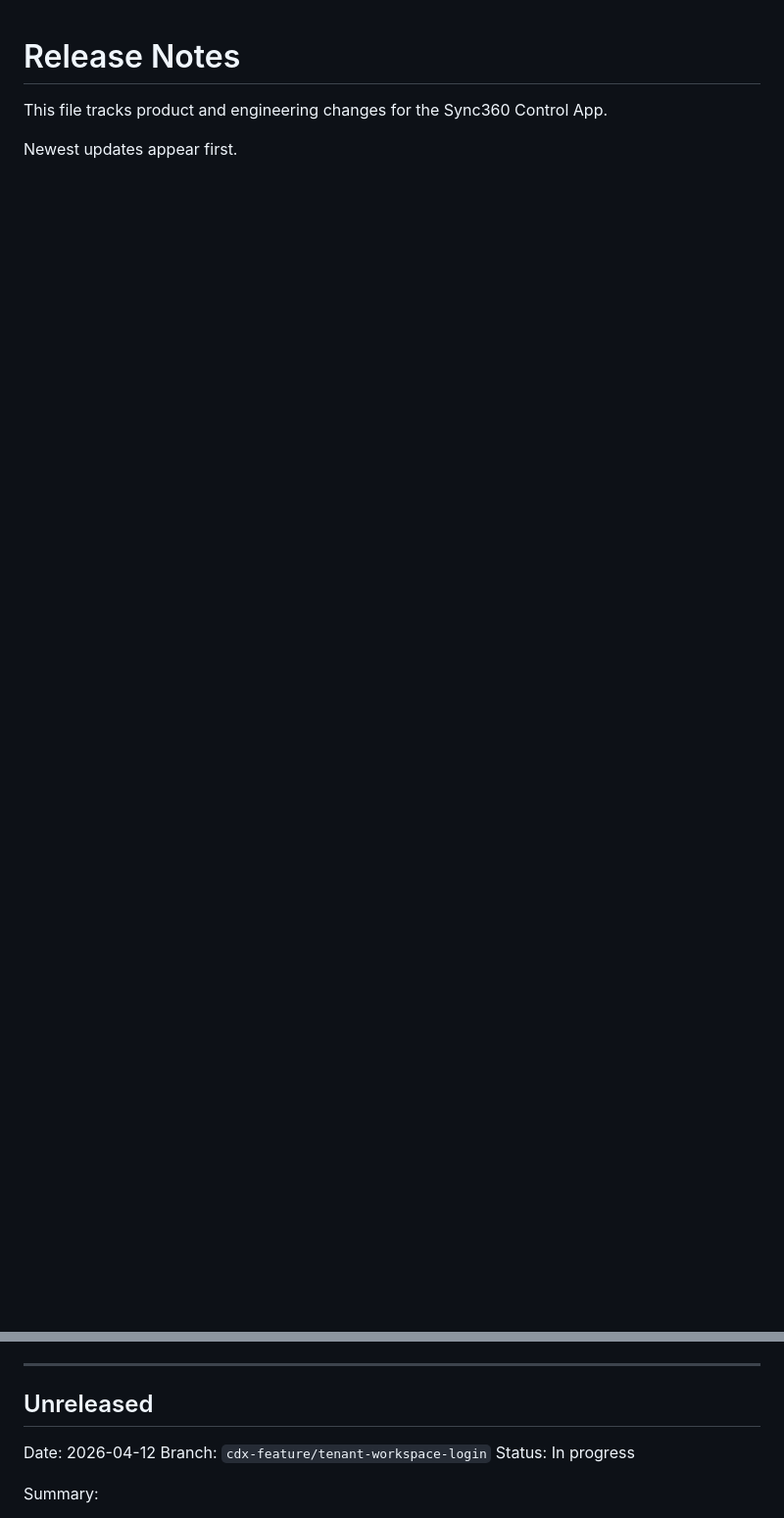
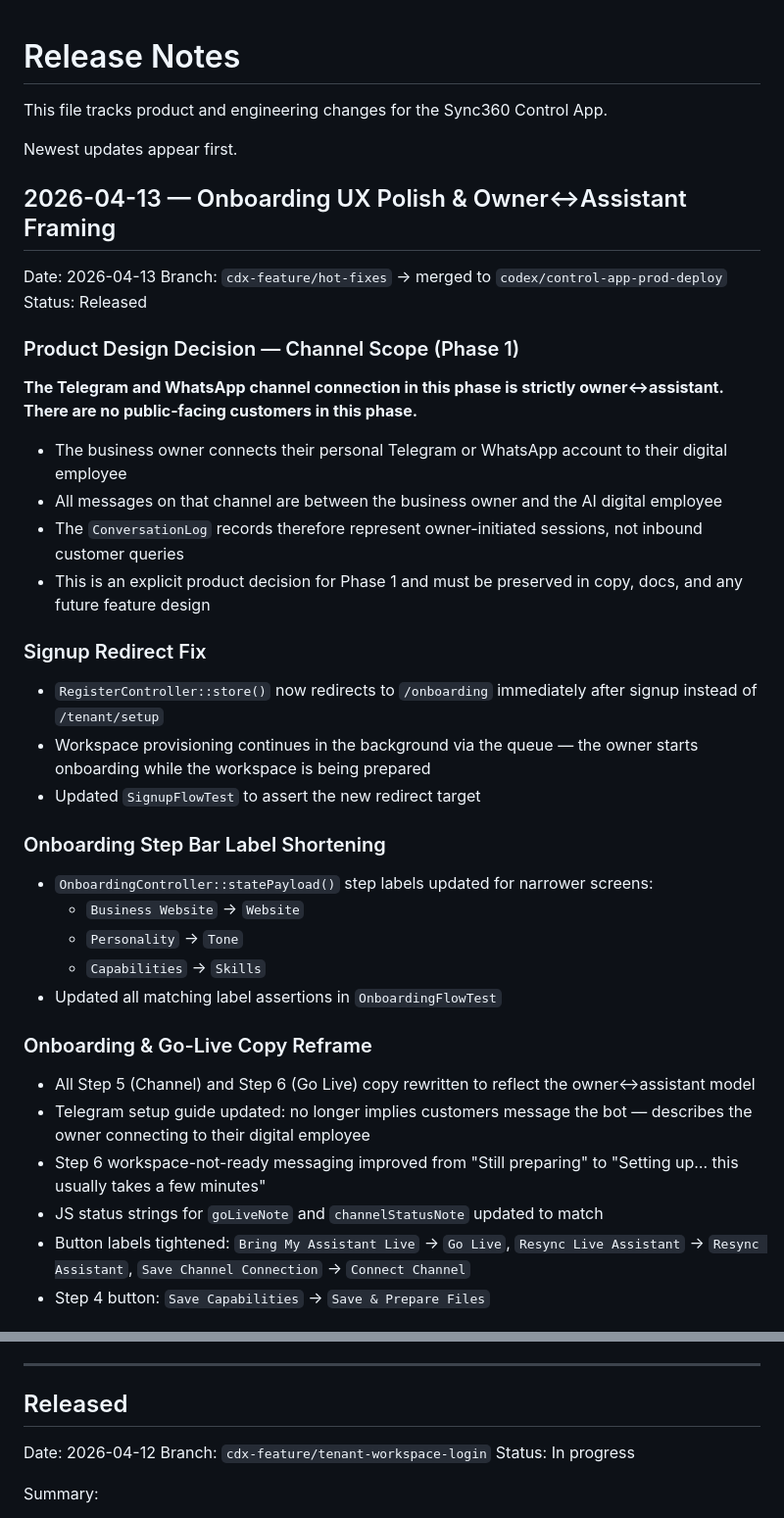
Before and after one commit to StyleAiLabs/control-app, a Markdown page: artifacts/RELEASE_NOTES.md, 2 parts joined by grey strips. Shown at 98% size. Drawn GitHub-style; blank space fills up the shorter version.

Commit message:
docs: update release notes and project memory — Phase 1 owner↔assistant channel scope

```diff
--- a/artifacts/RELEASE_NOTES.md
+++ b/artifacts/RELEASE_NOTES.md
@@ -3,3 +3,39 @@
 This file tracks product and engineering changes for the Sync360 Control App.
 
 Newest updates appear first.
+
+## 2026-04-13 — Onboarding UX Polish & Owner↔Assistant Framing
+
+Date: 2026-04-13
+Branch: `cdx-feature/hot-fixes` → merged to `codex/control-app-prod-deploy`
+Status: Released
+
+### Product Design Decision — Channel Scope (Phase 1)
+
+**The Telegram and WhatsApp channel connection in this phase is strictly owner↔assistant. There are no public-facing customers in this phase.**
+
+- The business owner connects their personal Telegram or WhatsApp account to their digital employee
+- All messages on that channel are between the business owner and the AI digital employee
+- The `ConversationLog` records therefore represent owner-initiated sessions, not inbound customer queries
+- This is an explicit product decision for Phase 1 and must be preserved in copy, docs, and any future feature design
+
+### Signup Redirect Fix
+- `RegisterController::store()` now redirects to `/onboarding` immediately after signup instead of `/tenant/setup`
+- Workspace provisioning continues in the background via the queue — the owner starts onboarding while the workspace is being prepared
+- Updated `SignupFlowTest` to assert the new redirect target
+
+### Onboarding Step Bar Label Shortening
+- `OnboardingController::statePayload()` step labels updated for narrower screens:
+  - `Business Website` → `Website`
+  - `Personality` → `Tone`
+  - `Capabilities` → `Skills`
+- Updated all matching label assertions in `OnboardingFlowTest`
+
+### Onboarding & Go-Live Copy Reframe
+- All Step 5 (Channel) and Step 6 (Go Live) copy rewritten to reflect the owner↔assistant model
+- Telegram setup guide updated: no longer implies customers message the bot — describes the owner connecting to their digital employee
+- Step 6 workspace-not-ready messaging improved from "Still preparing" to "Setting up… this usually takes a few minutes"
+- JS status strings for `goLiveNote` and `channelStatusNote` updated to match
+- Button labels tightened: `Bring My Assistant Live` → `Go Live`, `Resync Live Assistant` → `Resync Assistant`, `Save Channel Connection` → `Connect Channel`
+- Step 4 button: `Save Capabilities` → `Save & Prepare Files`
+
@@ -61,7 +118,7 @@ Operational notes:
 
 ---
 
-## Unreleased
+## Released
 
 Date: 2026-04-12
 Branch: `cdx-feature/tenant-workspace-login`
```
Also changed, not shown: other parts of artifacts/RELEASE_NOTES.md (+21 -0 lines), artifacts/MEMORY.md (+43 -26 lines).
